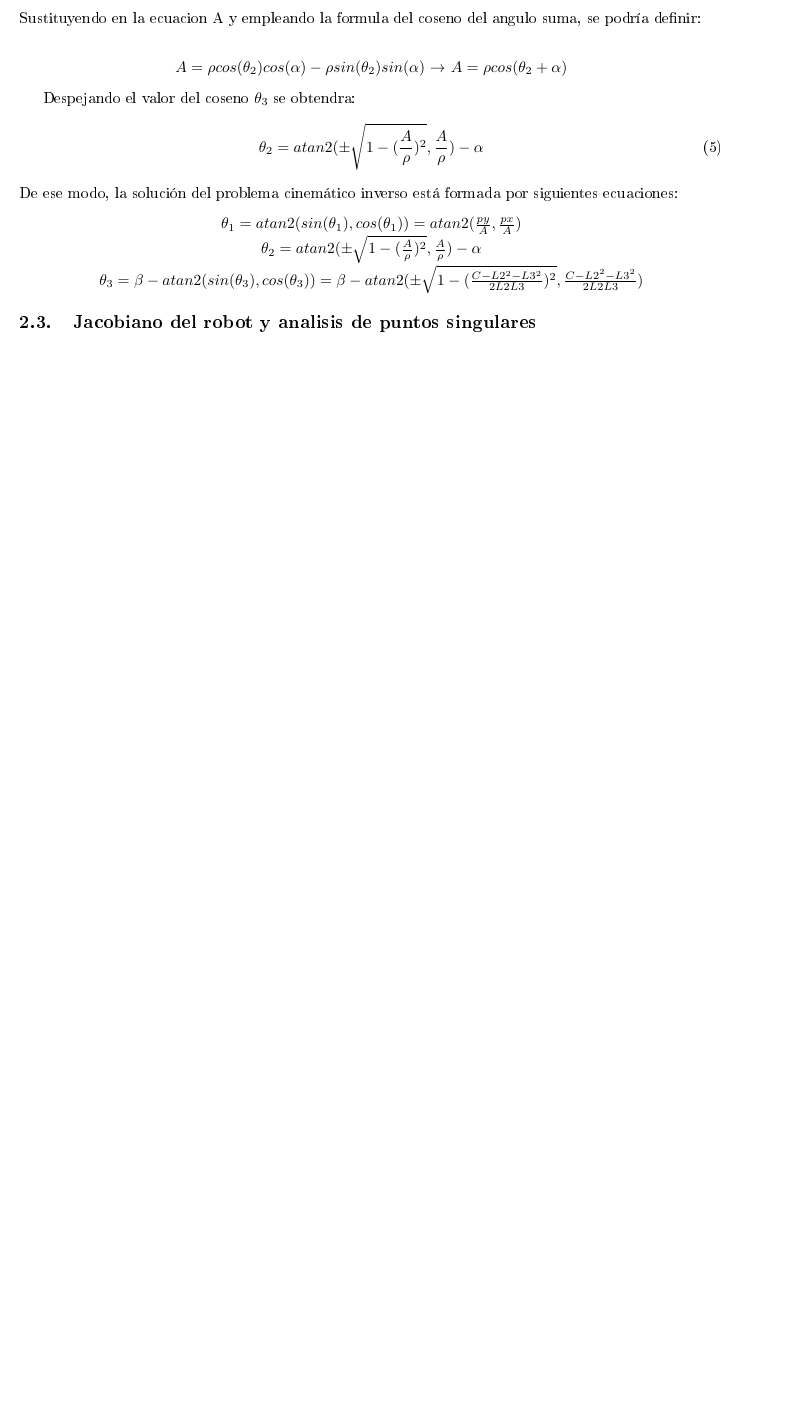
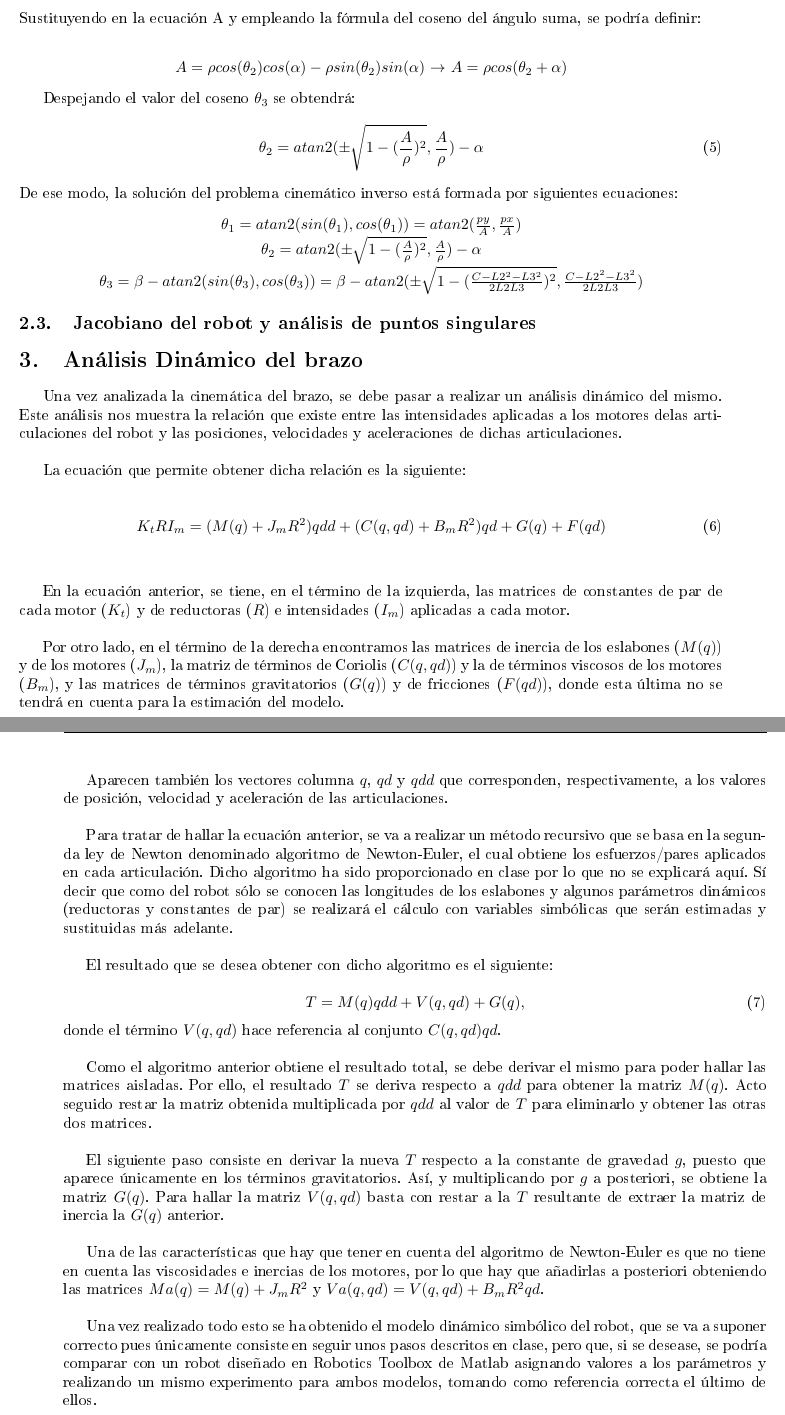
Before and after one commit to Arrivederccimamasita/Robot_RRR_CyPR, a LaTeX document (Latex/0main.tex, which reads Latex/1AnalisisCinDin.tex): part of page 6 of 10 before the commit and two parts of pages 6 and 7 of 11 after it, the two joined at a grey line, cut so that both start at the same text, the shorter picture padded with empty space. The pictures show the PDF file Latex/0main.pdf that the author committed with the source.

Commit message:
Arreglo de ortografía general y redacción de punto 3

```diff
--- a/Latex/1AnalisisCinDin.tex
+++ b/Latex/1AnalisisCinDin.tex
@@ -1,7 +1,7 @@
-\section{Analisis Cinematico del brazo}
-	\subsection{Modelo Cinematico Directo}
-	\subsubsection{Parametros y estudio del MCD según Denavit-Hartemberg}
-	Uno de los modos de estudio del problema cinemático directo de un robot, es el procedimiento de Denavit-Hartemberg, el cual se basa en la realización de cambios de base empleando las matrices de transformación homogéneas. Siguiendo una serie de pasos, se llegará a obtener los siguientes parámetros que definen la cinemática directa del robot.\\
+\section{Análisis Cinemático del brazo}
+	\subsection{Modelo Cinemático Directo}
+	\subsubsection{Parámetros y estudio del MCD según Denavit-Hartemberg}
+	Uno de los modos de estudio del problema cinemático directo de un robot es el procedimiento de Denavit-Hartemberg, el cual se basa en la realización de cambios de sistema de referencia empleando las matrices de transformación homogéneas. Siguiendo una serie de pasos, se llegará a obtener los siguientes parámetros que definen la cinemática directa del robot.\\
 	%Tabla de Denavit-Hartenberg
 	\begin{center}
 		\begin{tabular}{|c||c|c|c|c|}
@@ -154,4 +154,35 @@ Donde, sera de ayuda despejar la función A en una suma de un termino por el sen
 		$\theta_{2}=atan2(\pm \sqrt{1-(\frac{A}{\rho})^{2}},\frac{A}{\rho})-\alpha$ \\
 		$\theta_{3}=\beta -atan2(sin(\theta_{3}),cos(\theta_{3}))=\beta-atan2(\pm \sqrt{1-(\frac{C-L2^{2}-L3^{2}}{2L2L3})^{2}},\frac{C-L2^{2}-L3^{2}}{2L2L3} )$
 	\end{center}
-	\subsection{Jacobiano del robot y analisis de puntos singulares}
+	\subsection{Jacobiano del robot y análisis de puntos singulares}
+
+\section{Análisis Dinámico del brazo}
+Una vez analizada la cinemática del brazo, se debe pasar a realizar un análisis dinámico del mismo. Este análisis nos muestra la relación que existe entre las intensidades aplicadas a los motores delas articulaciones del robot y las posiciones, velocidades y aceleraciones de dichas articulaciones.\\
+
+La ecuación que permite obtener dicha relación es la siguiente:\\
+
+	\begin{equation}
+	K_tRI_m=(M(q)+J_mR^2)qdd+(C(q,qd)+B_mR^2)qd+G(q)+F(qd)
+	\end{equation}\\
+
+En la ecuación anterior, se tiene, en el término de la izquierda, las matrices de constantes de par de cada motor ($K_t$) y de reductoras ($R$) e intensidades ($I_m$) aplicadas a cada motor.\\
+
+Por otro lado, en el término de la derecha encontramos las matrices de inercia de los eslabones ($M(q)$) y de los motores ($J_m$), la matriz de términos de Coriolis ($C(q,qd)$) y la de términos viscosos de los motores ($B_m$), y las matrices de términos gravitatorios ($G(q)$) y de fricciones ($F(qd)$), donde esta última no se tendrá en cuenta para la estimación del modelo.\\
+
+Aparecen también los vectores columna $q$, $qd$ y $qdd$ que corresponden, respectivamente, a los valores de posición, velocidad y aceleración de las articulaciones.\\
+
+Para tratar de hallar la ecuación anterior, se va a realizar un método recursivo que se basa en la segunda ley de Newton denominado algoritmo de Newton-Euler, el cual obtiene los esfuerzos/pares aplicados en cada articulación. Dicho algoritmo ha sido proporcionado en clase por lo que no se explicará aquí. Sí decir que como del robot sólo se conocen las longitudes de los eslabones y algunos parámetros dinámicos (reductoras y constantes de par) se realizará el cálculo con variables simbólicas que serán estimadas y sustituidas más adelante.\\
+
+El resultado que se desea obtener con dicho algoritmo es el siguiente:\\
+\begin{equation}
+T=M(q)qdd+V(q,qd)+G(q),
+\end{equation}
+donde el término $V(q,qd)$ hace referencia al conjunto $C(q,qd)qd$.\\
+
+Como el algoritmo anterior obtiene el resultado total, se debe derivar el mismo para poder hallar las matrices aisladas. Por ello, el resultado $T$ se deriva respecto a $qdd$ para obtener la matriz $M(q)$. Acto seguido restar la matriz obtenida multiplicada por $qdd$ al valor de $T$ para eliminarlo y obtener las otras dos matrices.\\
+
+El siguiente paso consiste en derivar la nueva $T$ respecto a la constante de gravedad $g$, puesto que aparece únicamente en los términos gravitatorios. Así, y multiplicando por $g$ a posteriori, se obtiene la matriz $G(q)$. Para hallar la matriz $V(q,qd)$ basta con restar a la $T$ resultante de extraer la matriz de inercia la $G(q)$ anterior.\\
+
+Una de las características que hay que tener en cuenta del algoritmo de Newton-Euler es que no tiene en cuenta las viscosidades e inercias de los motores, por lo que hay que añadirlas a posteriori obteniendo las matrices $Ma(q)=M(q)+J_mR^2$ y $Va(q,qd)=V(q,qd)+B_mR^2qd$.\\
+
+Una vez realizado todo esto se ha obtenido el modelo dinámico simbólico del robot, que se va a suponer correcto pues únicamente consiste en seguir unos pasos descritos en clase, pero que, si se desease, se podría comparar con un robot diseñado en Robotics Toolbox de Matlab asignando valores a los parámetros y realizando un mismo experimento para ambos modelos, tomando como referencia correcta el último de ellos.\\
```
Also changed, not shown: Latex/0main.tex (+7 -7 lines), Latex/0main.pdf, Latex/1AnalisisCinDin.tex (30 more changed lines), 9 other files.
